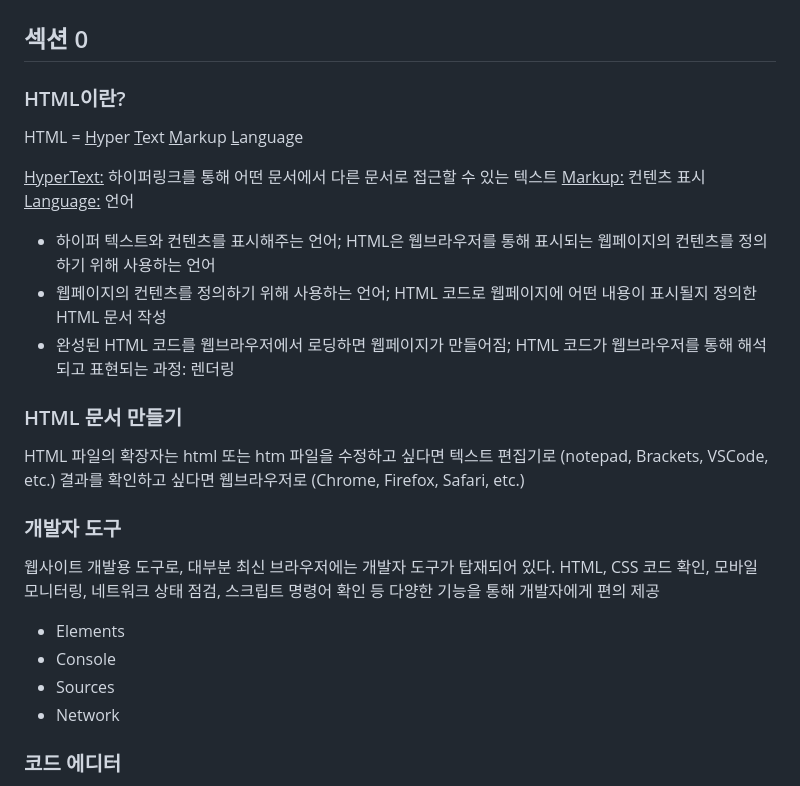
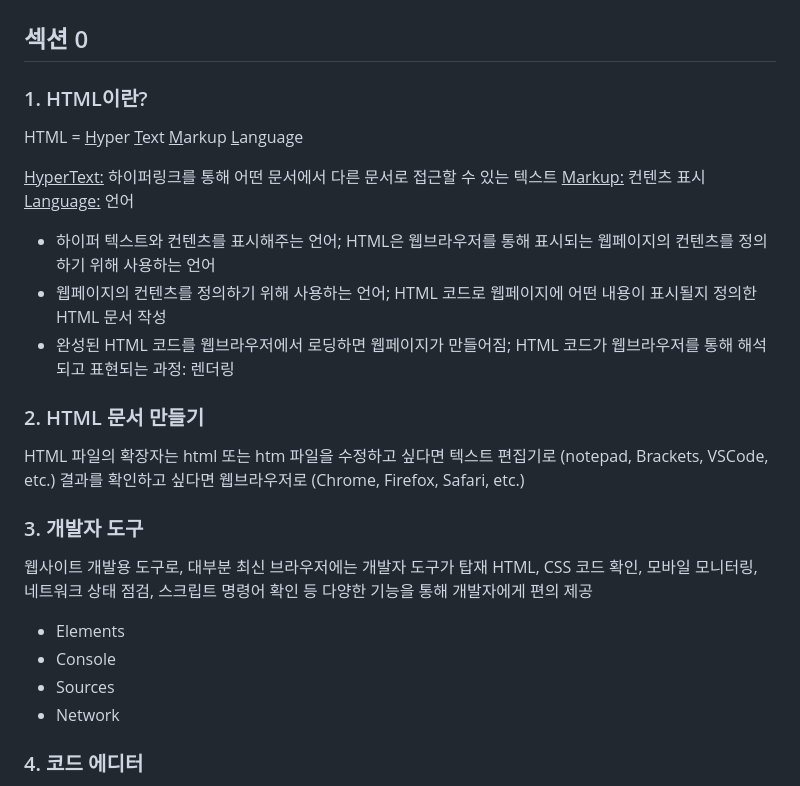
Before and after one commit to juyoungh98/html, a Markdown page: html_inflearn/README.md, the part around one of its changes. Drawn GitHub-style.

```diff
--- a/html_inflearn/README.md
+++ b/html_inflearn/README.md
@@ -2,7 +2,7 @@
 
 ## 섹션 0
 
-### HTML이란?
+### 1. HTML이란?
 
 HTML =
 <u>H</u>yper
@@ -18,20 +18,21 @@ HTML =
 - 웹페이지의 컨텐츠를 정의하기 위해 사용하는 언어; HTML 코드로 웹페이지에 어떤 내용이 표시될지 정의한 HTML 문서 작성
 - 완성된 HTML 코드를 웹브라우저에서 로딩하면 웹페이지가 만들어짐; HTML 코드가 웹브라우저를 통해 해석되고 표현되는 과정: 렌더링
 
-### HTML 문서 만들기
+### 2. HTML 문서 만들기
 
 HTML 파일의 확장자는 html 또는 htm
 파일을 수정하고 싶다면 텍스트 편집기로 (notepad, Brackets, VSCode, etc.)
 결과를 확인하고 싶다면 웹브라우저로 (Chrome, Firefox, Safari, etc.)
 
-### 개발자 도구
+### 3. 개발자 도구
 
-웹사이트 개발용 도구로, 대부분 최신 브라우저에는 개발자 도구가 탑재되어 있다. HTML, CSS 코드 확인, 모바일 모니터링, 네트워크 상태 점검, 스크립트 명령어 확인 등 다양한 기능을 통해 개발자에게 편의 제공
+웹사이트 개발용 도구로, 대부분 최신 브라우저에는 개발자 도구가 탑재 </br>
+HTML, CSS 코드 확인, 모바일 모니터링, 네트워크 상태 점검, 스크립트 명령어 확인 등 다양한 기능을 통해 개발자에게 편의 제공
 
 - Elements
 - Console
 - Sources
 - Network
 
-### 코드 에디터
+### 4. 코드 에디터
 
```
Also changed, not shown: other parts of html_inflearn/README.md (+58 -7 lines).
